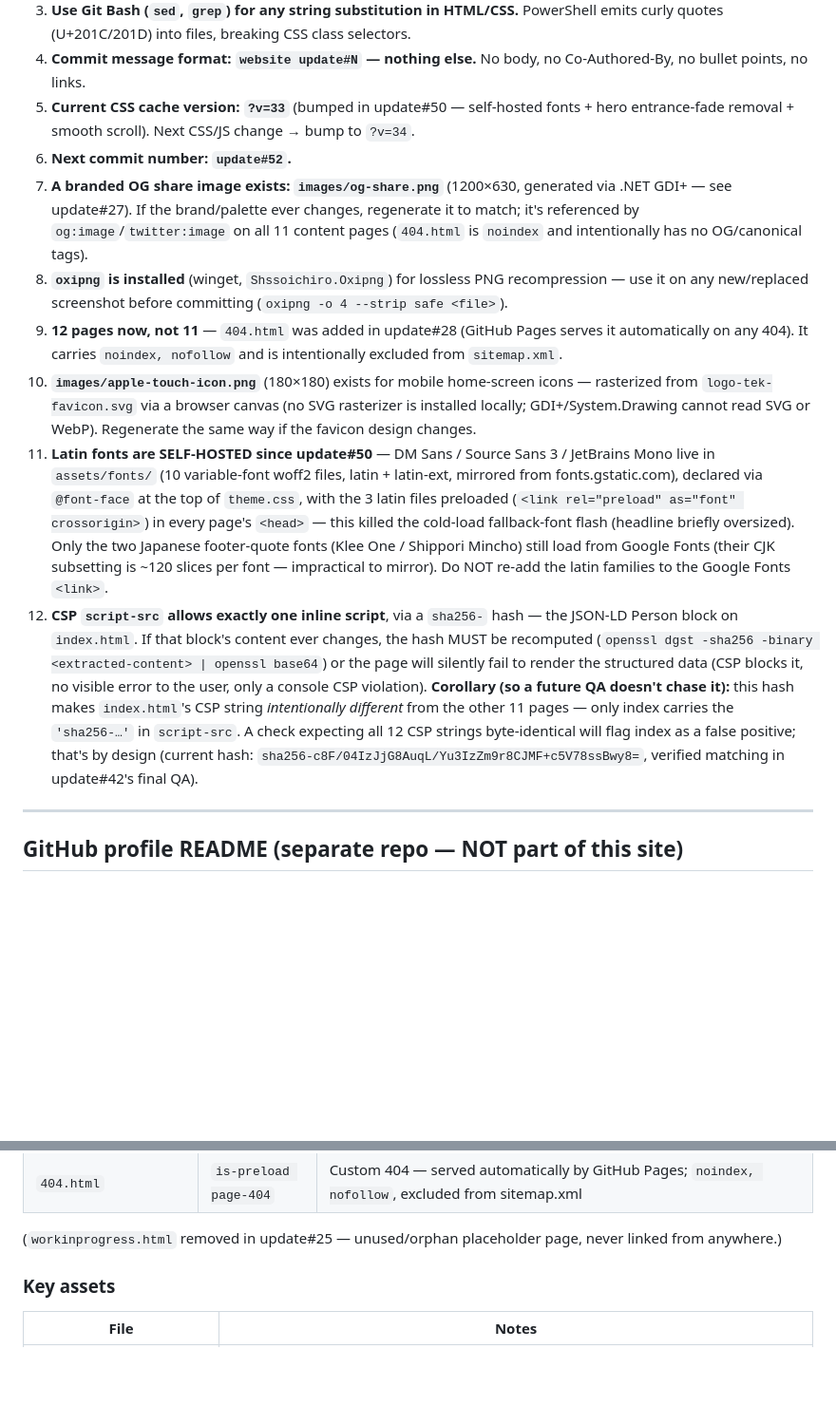
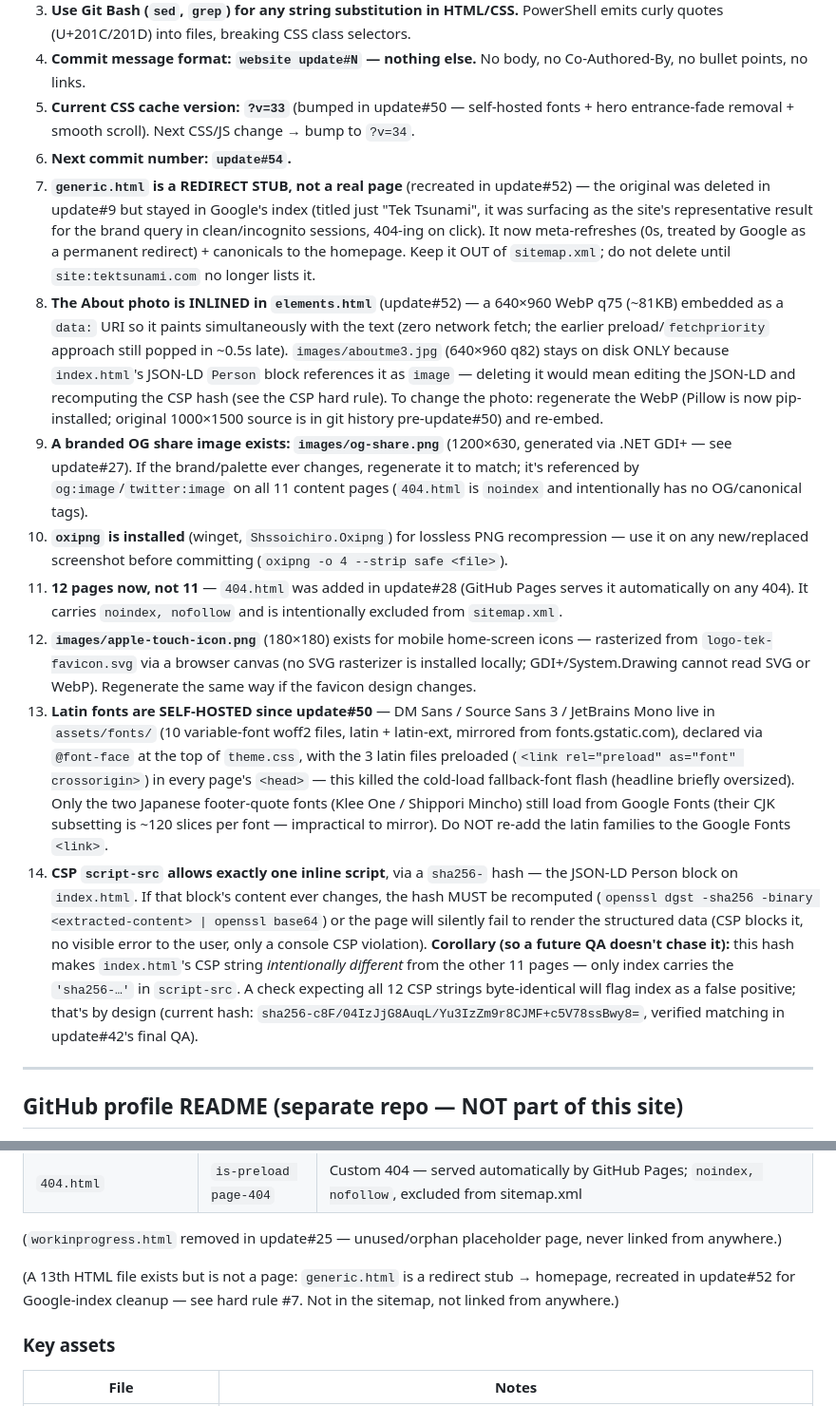
Before and after one commit to Wolanet/TechWebsite.github.io, a Markdown page: CLAUDE.md, 2 parts joined by grey strips. Shown at 95% size. Drawn GitHub-style; blank space fills up the shorter version.

Commit message:
website update#53

```diff
--- a/CLAUDE.md
+++ b/CLAUDE.md
@@ -12,13 +12,15 @@ Template: HTML5 UP "Massively" (static HTML, no build step, no Node/SASS).
 3. **Use Git Bash (`sed`, `grep`) for any string substitution in HTML/CSS.** PowerShell emits curly quotes (U+201C/201D) into files, breaking CSS class selectors.
 4. **Commit message format: `website update#N` — nothing else.** No body, no Co-Authored-By, no bullet points, no links.
 5. **Current CSS cache version: `?v=33`** (bumped in update#50 — self-hosted fonts + hero entrance-fade removal + smooth scroll). Next CSS/JS change → bump to `?v=34`.
-6. **Next commit number: `update#52`.**
-7. **A branded OG share image exists: `images/og-share.png`** (1200×630, generated via .NET GDI+ — see update#27). If the brand/palette ever changes, regenerate it to match; it's referenced by `og:image`/`twitter:image` on all 11 content pages (`404.html` is `noindex` and intentionally has no OG/canonical tags).
-8. **`oxipng` is installed** (winget, `Shssoichiro.Oxipng`) for lossless PNG recompression — use it on any new/replaced screenshot before committing (`oxipng -o 4 --strip safe <file>`).
-9. **12 pages now, not 11** — `404.html` was added in update#28 (GitHub Pages serves it automatically on any 404). It carries `noindex, nofollow` and is intentionally excluded from `sitemap.xml`.
-10. **`images/apple-touch-icon.png`** (180×180) exists for mobile home-screen icons — rasterized from `logo-tek-favicon.svg` via a browser canvas (no SVG rasterizer is installed locally; GDI+/System.Drawing cannot read SVG or WebP). Regenerate the same way if the favicon design changes.
-11. **Latin fonts are SELF-HOSTED since update#50** — DM Sans / Source Sans 3 / JetBrains Mono live in `assets/fonts/` (10 variable-font woff2 files, latin + latin-ext, mirrored from fonts.gstatic.com), declared via `@font-face` at the top of `theme.css`, with the 3 latin files preloaded (`<link rel="preload" as="font" crossorigin>`) in every page's `<head>` — this killed the cold-load fallback-font flash (headline briefly oversized). Only the two Japanese footer-quote fonts (Klee One / Shippori Mincho) still load from Google Fonts (their CJK subsetting is ~120 slices per font — impractical to mirror). Do NOT re-add the latin families to the Google Fonts `<link>`.
-12. **CSP `script-src` allows exactly one inline script**, via a `sha256-` hash — the JSON-LD Person block on `index.html`. If that block's content ever changes, the hash MUST be recomputed (`openssl dgst -sha256 -binary <extracted-content> | openssl base64`) or the page will silently fail to render the structured data (CSP blocks it, no visible error to the user, only a console CSP violation). **Corollary (so a future QA doesn't chase it):** this hash makes `index.html`'s CSP string *intentionally different* from the other 11 pages — only index carries the `'sha256-…'` in `script-src`. A check expecting all 12 CSP strings byte-identical will flag index as a false positive; that's by design (current hash: `sha256-c8F/04IzJjG8AuqL/Yu3IzZm9r8CJMF+c5V78ssBwy8=`, verified matching in update#42's final QA).
+6. **Next commit number: `update#54`.**
+7. **`generic.html` is a REDIRECT STUB, not a real page** (recreated in update#52) — the original was deleted in update#9 but stayed in Google's index (titled just "Tek Tsunami", it was surfacing as the site's representative result for the brand query in clean/incognito sessions, 404-ing on click). It now meta-refreshes (0s, treated by Google as a permanent redirect) + canonicals to the homepage. Keep it OUT of `sitemap.xml`; do not delete until `site:tektsunami.com` no longer lists it.
+8. **The About photo is INLINED in `elements.html`** (update#52) — a 640×960 WebP q75 (~81KB) embedded as a `data:` URI so it paints simultaneously with the text (zero network fetch; the earlier preload/`fetchpriority` approach still popped in ~0.5s late). `images/aboutme3.jpg` (640×960 q82) stays on disk ONLY because `index.html`'s JSON-LD `Person` block references it as `image` — deleting it would mean editing the JSON-LD and recomputing the CSP hash (see the CSP hard rule). To change the photo: regenerate the WebP (Pillow is now pip-installed; original 1000×1500 source is in git history pre-update#50) and re-embed.
+9. **A branded OG share image exists: `images/og-share.png`** (1200×630, generated via .NET GDI+ — see update#27). If the brand/palette ever changes, regenerate it to match; it's referenced by `og:image`/`twitter:image` on all 11 content pages (`404.html` is `noindex` and intentionally has no OG/canonical tags).
+10. **`oxipng` is installed** (winget, `Shssoichiro.Oxipng`) for lossless PNG recompression — use it on any new/replaced screenshot before committing (`oxipng -o 4 --strip safe <file>`).
+11. **12 pages now, not 11** — `404.html` was added in update#28 (GitHub Pages serves it automatically on any 404). It carries `noindex, nofollow` and is intentionally excluded from `sitemap.xml`.
+12. **`images/apple-touch-icon.png`** (180×180) exists for mobile home-screen icons — rasterized from `logo-tek-favicon.svg` via a browser canvas (no SVG rasterizer is installed locally; GDI+/System.Drawing cannot read SVG or WebP). Regenerate the same way if the favicon design changes.
+13. **Latin fonts are SELF-HOSTED since update#50** — DM Sans / Source Sans 3 / JetBrains Mono live in `assets/fonts/` (10 variable-font woff2 files, latin + latin-ext, mirrored from fonts.gstatic.com), declared via `@font-face` at the top of `theme.css`, with the 3 latin files preloaded (`<link rel="preload" as="font" crossorigin>`) in every page's `<head>` — this killed the cold-load fallback-font flash (headline briefly oversized). Only the two Japanese footer-quote fonts (Klee One / Shippori Mincho) still load from Google Fonts (their CJK subsetting is ~120 slices per font — impractical to mirror). Do NOT re-add the latin families to the Google Fonts `<link>`.
+14. **CSP `script-src` allows exactly one inline script**, via a `sha256-` hash — the JSON-LD Person block on `index.html`. If that block's content ever changes, the hash MUST be recomputed (`openssl dgst -sha256 -binary <extracted-content> | openssl base64`) or the page will silently fail to render the structured data (CSP blocks it, no visible error to the user, only a console CSP violation). **Corollary (so a future QA doesn't chase it):** this hash makes `index.html`'s CSP string *intentionally different* from the other 11 pages — only index carries the `'sha256-…'` in `script-src`. A check expecting all 12 CSP strings byte-identical will flag index as a false positive; that's by design (current hash: `sha256-c8F/04IzJjG8AuqL/Yu3IzZm9r8CJMF+c5V78ssBwy8=`, verified matching in update#42's final QA).
 
 ---
 
@@ -52,6 +54,8 @@ Lorenzo also has a GitHub profile README at **`https://github.com/Wolanet/Wolane
 | `404.html` | `is-preload page-404` | Custom 404 — served automatically by GitHub Pages; `noindex, nofollow`, excluded from sitemap.xml |
 
 (`workinprogress.html` removed in update#25 — unused/orphan placeholder page, never linked from anywhere.)
+
+(A 13th HTML file exists but is not a page: `generic.html` is a redirect stub → homepage, recreated in update#52 for Google-index cleanup — see hard rule #7. Not in the sitemap, not linked from anywhere.)
 
 ### Key assets
 | File | Notes |
```
Also changed, not shown: other parts of CLAUDE.md (+2 -0 lines), Handoff.md (+4 -3 lines).
